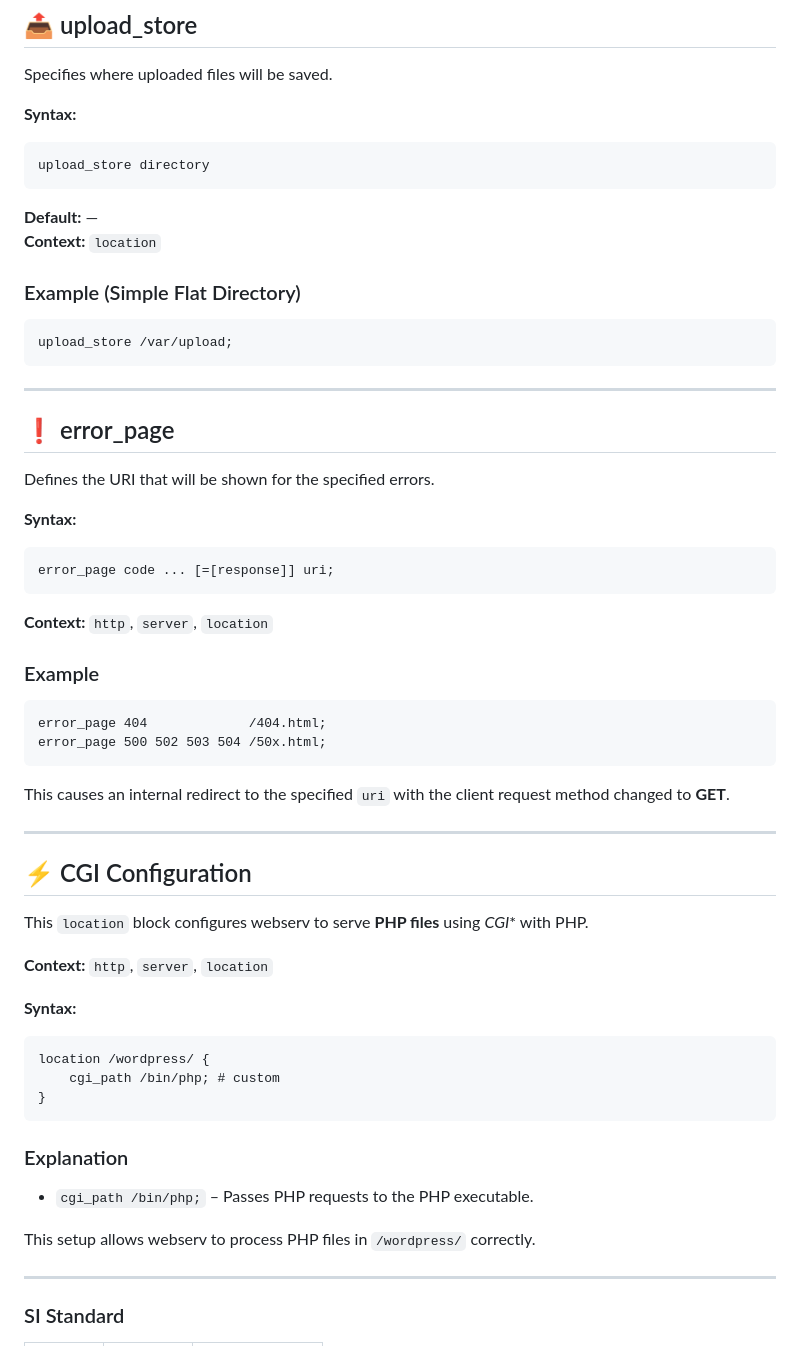
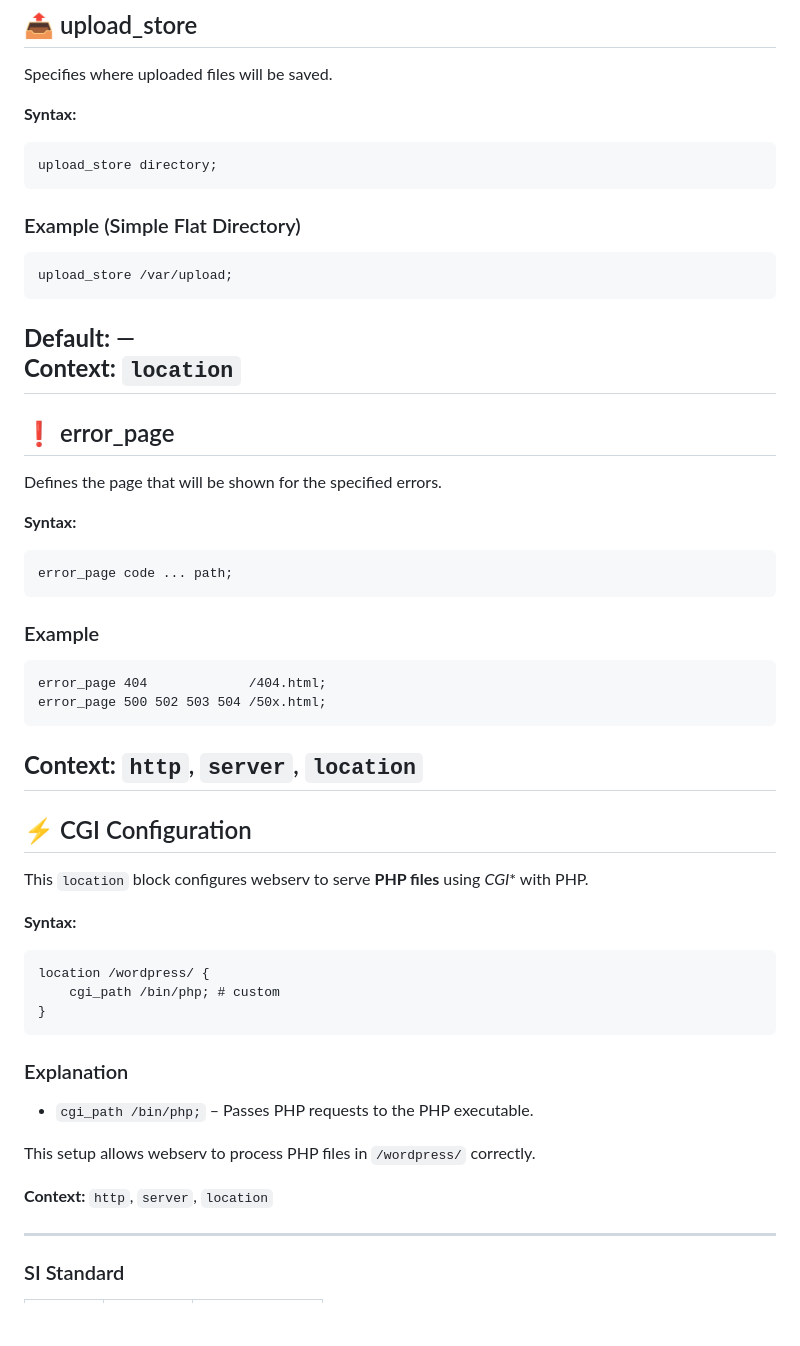
Before and after one commit to mandre1899/webserv, a Markdown page: webserv-configuration.md, the part around one of its changes. Rendered like a GitHub page; blank space fills up the shorter version.

````diff
--- a/nginx.md
+++ b/webserv-configuration.md
@@ -258,32 +229,27 @@ Specifies where uploaded files will be saved.
 **Syntax:**
 
 ```
-upload_store directory
+upload_store directory;
 ```
-
-**Default:** —
-**Context:** `location`
 
 ### Example (Simple Flat Directory)
 
 ```webserv
 upload_store /var/upload;
 ```
-
+**Default:** —
+**Context:** `location`
 ---
 
 ## ❗ error_page
 
-Defines the URI that will be shown for the specified errors.
+Defines the page that will be shown for the specified errors.
 
 **Syntax:**
 
 ```
-error_page code ... [=[response]] uri;
+error_page code ... path;
 ```
-
-
-**Context:** `http`, `server`, `location`
 
 ### Example
 
@@ -292,15 +258,12 @@ error_page 404             /404.html;
 error_page 500 502 503 504 /50x.html;
 ```
 
-This causes an internal redirect to the specified `uri` with the client request method changed to **GET**.
-
+**Context:** `http`, `server`, `location`
 ---
 
 ## ⚡ CGI Configuration
 
 This `location` block configures webserv to serve **PHP files** using *CGI** with PHP.
-
-**Context:** `http`, `server`, `location`
 
 **Syntax:**
 
@@ -316,6 +279,8 @@ location /wordpress/ {
 
 This setup allows webserv to process PHP files in `/wordpress/` correctly.
 
+**Context:** `http`, `server`, `location`
+
 ---
 
 ### SI Standard
````
Also changed, not shown: other parts of webserv-configuration.md (+24 -53 lines).
